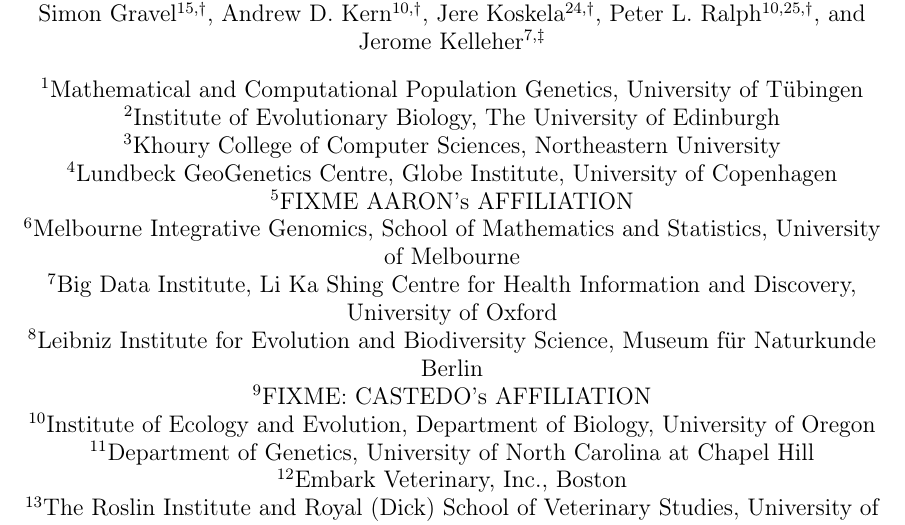
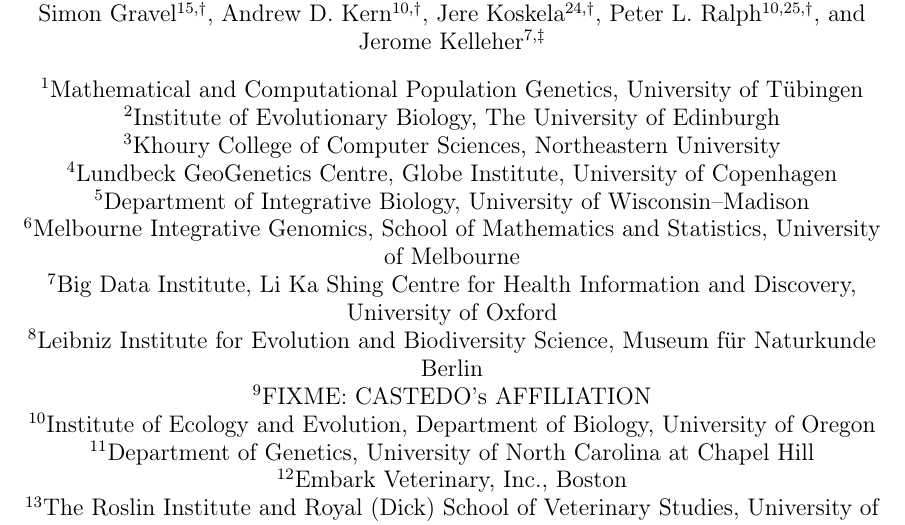
Before and after one commit to tskit-dev/msprime-1.0-paper, a LaTeX paper (paper.tex): part of page 1 of 41, cut so that both start at the same text. Compiled offline with pdfLaTeX.

Commit message:
aaron's affiliation

```diff
--- a/paper.tex
+++ b/paper.tex
@@ -95,8 +95,8 @@
 \affil[3]{Khoury College of Computer Sciences, Northeastern University}
 % Graham
 \affil[4]{Lundbeck GeoGenetics Centre, Globe Institute, University of Copenhagen}
-% Simon, Dom, Ivan
-\affil[5]{FIXME AARON's AFFILIATION}
+% Aaron
+\affil[5]{Department of Integrative Biology, University of Wisconsin--Madison}
 % Georgia
 \affil[6]{Melbourne Integrative Genomics, School of Mathematics and Statistics,
     University of Melbourne}
```
